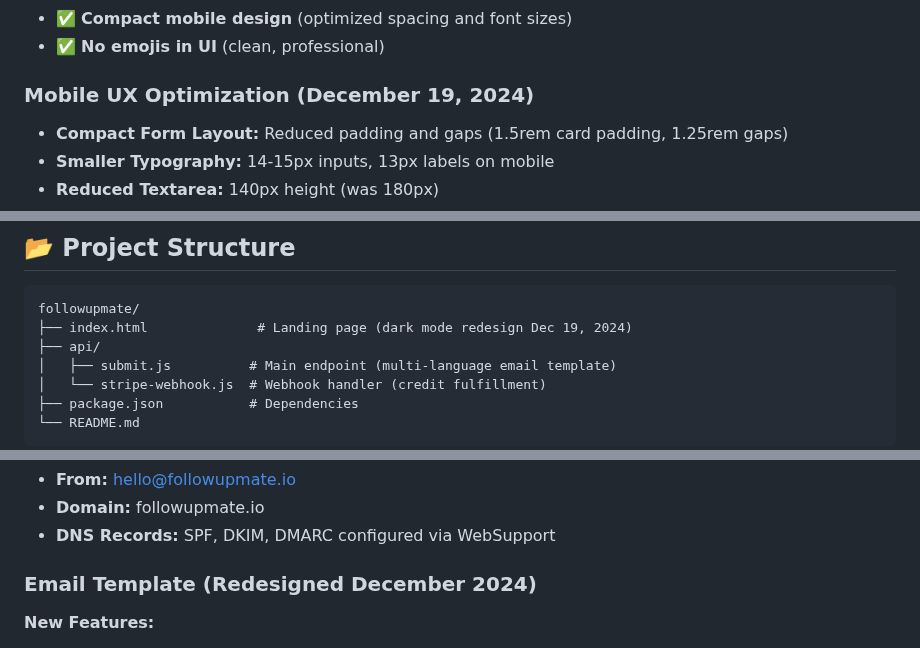
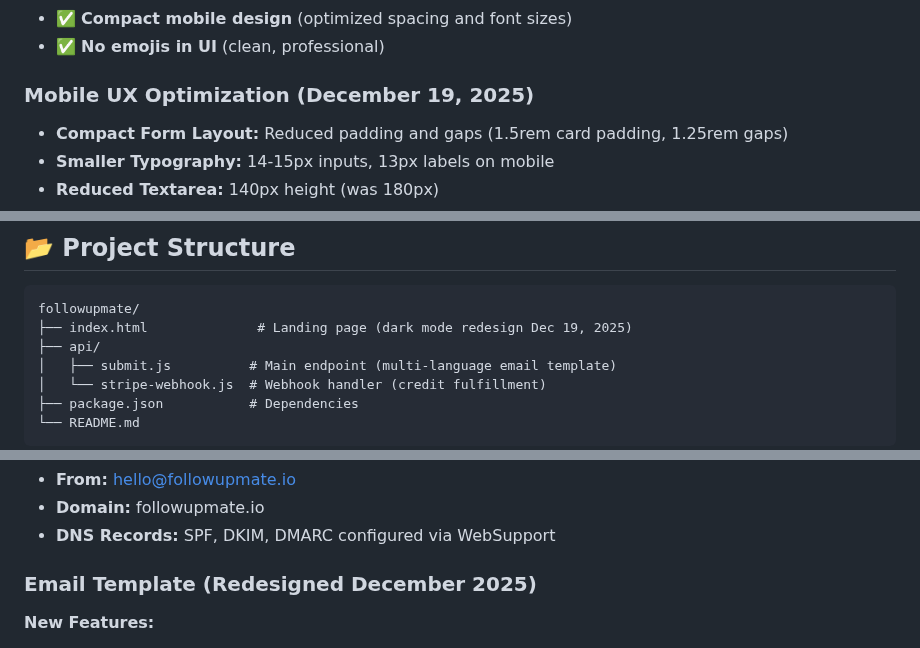
Before and after one commit to followupmate/followupmate, a Markdown page: README.md, 3 parts joined by grey strips. Drawn GitHub-style.

````diff
--- a/README.md
+++ b/README.md
@@ -85,7 +85,7 @@ FollowUpMate is a SaaS application that helps freelancers, salespeople, and smal
 - ✅ **Compact mobile design** (optimized spacing and font sizes)
 - ✅ **No emojis in UI** (clean, professional)
 
-### Mobile UX Optimization (December 19, 2024)
+### Mobile UX Optimization (December 19, 2025)
 - **Compact Form Layout:** Reduced padding and gaps (1.5rem card padding, 1.25rem gaps)
 - **Smaller Typography:** 14-15px inputs, 13px labels on mobile
 - **Reduced Textarea:** 140px height (was 180px)
@@ -196,7 +196,7 @@ STRIPE_WEBHOOK_SECRET=whsec_live_...
 
 ```
 followupmate/
-├── index.html              # Landing page (dark mode redesign Dec 19, 2024)
+├── index.html              # Landing page (dark mode redesign Dec 19, 2025)
 ├── api/
 │   ├── submit.js          # Main endpoint (multi-language email template)
 │   └── stripe-webhook.js  # Webhook handler (credit fulfillment)
@@ -321,7 +321,7 @@ package_type: starter (or business, pro)
 - **Domain:** followupmate.io
 - **DNS Records:** SPF, DKIM, DMARC configured via WebSupport
 
-### Email Template (Redesigned December 2024)
+### Email Template (Redesigned December 2025)
 
 **New Features:**
 - ✅ **Minimalist Design** - Purple gradient header, clean white card
````
Also changed, not shown: other parts of README.md (+6 -6 lines).
